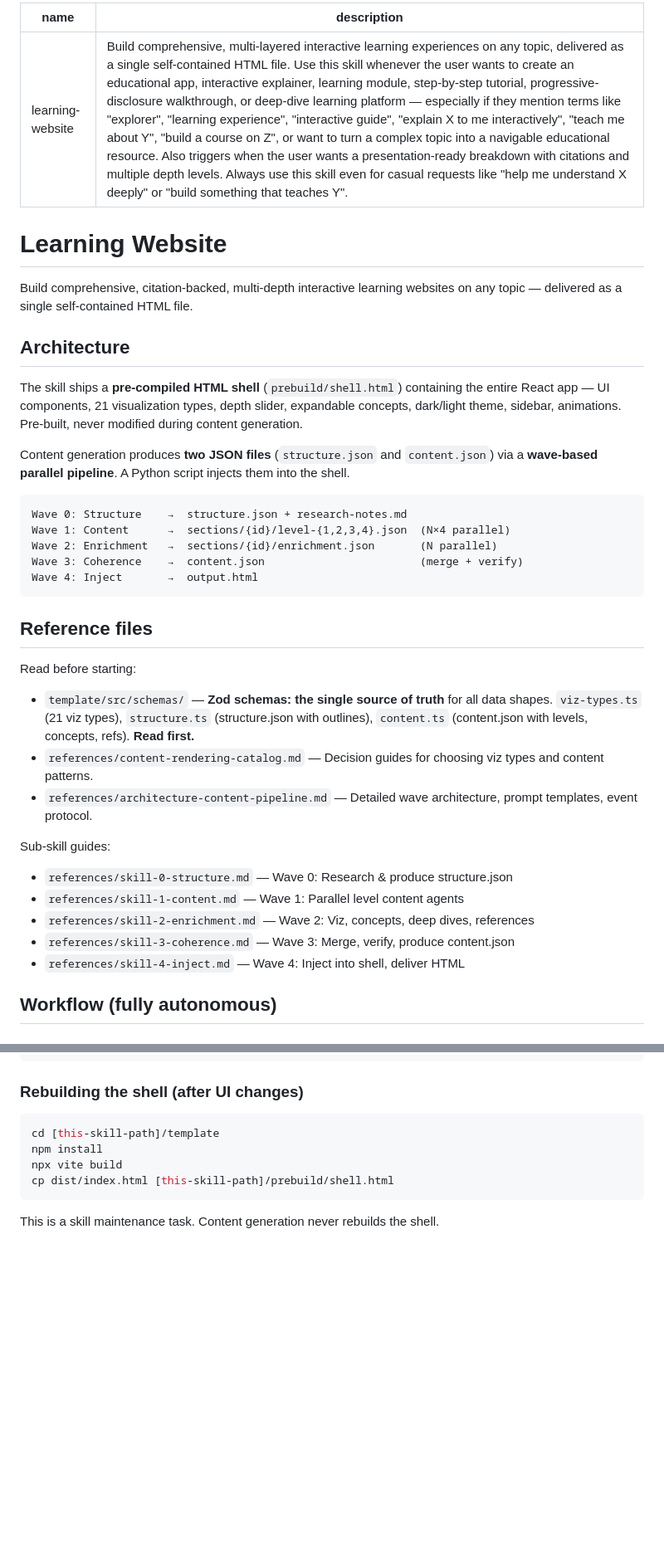
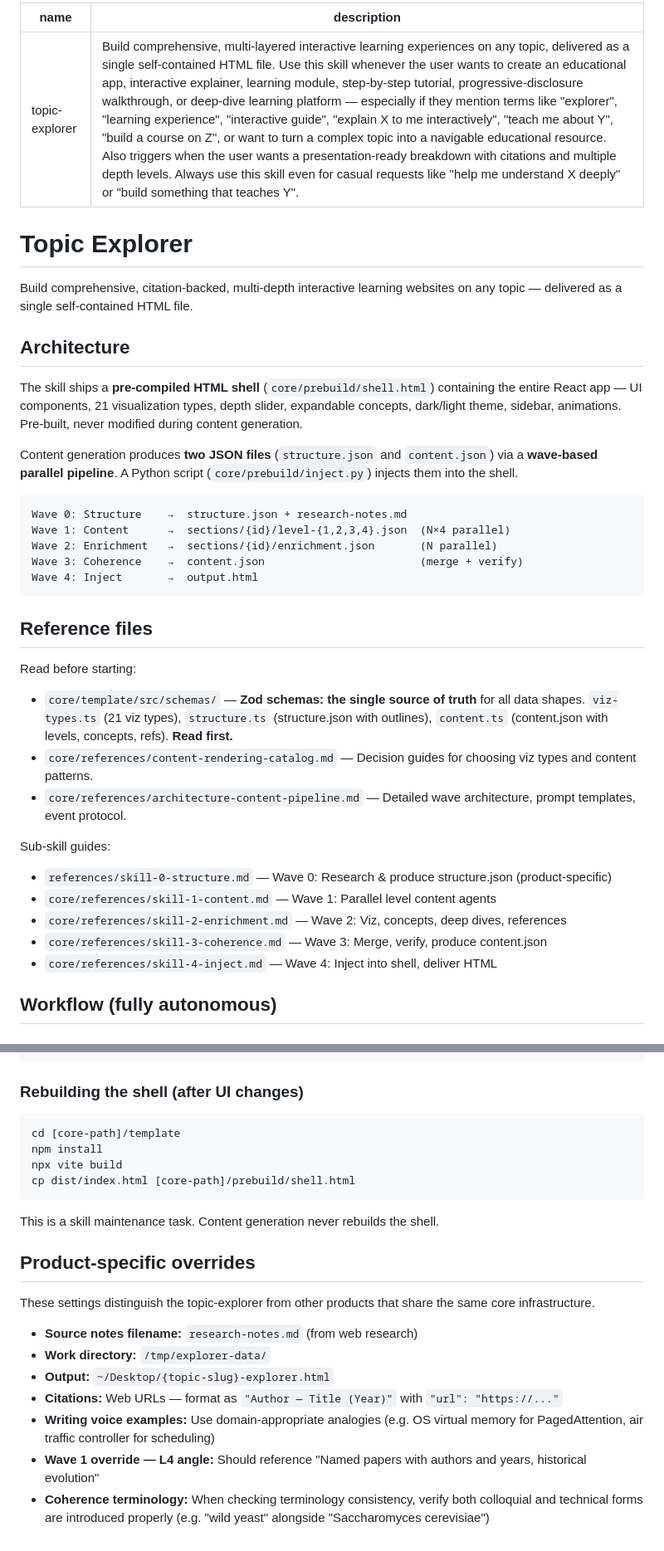
Before and after one commit to 0xc14m1z/generative-learning, a Markdown page: products/topic-explorer/SKILL.md, 2 parts joined by grey strips. Shown at 83% size. GitHub-like rendering; blank space fills up the shorter version.

Commit message:
refactor: migrate topic-explorer to products/ directory
Move learning-website SKILL.md and skill-0-structure.md into
products/topic-explorer/, update all paths to reference core/
for shared infrastructure, and add product-specific overrides
section for topic-explorer configuration.

Co-Authored-By: Claude Opus 4.6 (1M context) <noreply@anthropic.com>

````diff
--- a/learning-website/SKILL.md
+++ b/products/topic-explorer/SKILL.md
@@ -1,17 +1,17 @@
 ---
-name: learning-website
+name: topic-explorer
 description: Build comprehensive, multi-layered interactive learning experiences on any topic, delivered as a single self-contained HTML file. Use this skill whenever the user wants to create an educational app, interactive explainer, learning module, step-by-step tutorial, progressive-disclosure walkthrough, or deep-dive learning platform — especially if they mention terms like "explorer", "learning experience", "interactive guide", "explain X to me interactively", "teach me about Y", "build a course on Z", or want to turn a complex topic into a navigable educational resource. Also triggers when the user wants a presentation-ready breakdown with citations and multiple depth levels. Always use this skill even for casual requests like "help me understand X deeply" or "build something that teaches Y".
 ---
 
-# Learning Website
+# Topic Explorer
 
 Build comprehensive, citation-backed, multi-depth interactive learning websites on any topic — delivered as a single self-contained HTML file.
 
 ## Architecture
 
-The skill ships a **pre-compiled HTML shell** (`prebuild/shell.html`) containing the entire React app — UI components, 21 visualization types, depth slider, expandable concepts, dark/light theme, sidebar, animations. Pre-built, never modified during content generation.
+The skill ships a **pre-compiled HTML shell** (`core/prebuild/shell.html`) containing the entire React app — UI components, 21 visualization types, depth slider, expandable concepts, dark/light theme, sidebar, animations. Pre-built, never modified during content generation.
 
-Content generation produces **two JSON files** (`structure.json` and `content.json`) via a **wave-based parallel pipeline**. A Python script injects them into the shell.
+Content generation produces **two JSON files** (`structure.json` and `content.json`) via a **wave-based parallel pipeline**. A Python script (`core/prebuild/inject.py`) injects them into the shell.
 
 ```
 Wave 0: Structure    →  structure.json + research-notes.md
@@ -24,16 +24,16 @@ Wave 4: Inject       →  output.html
 ## Reference files
 
 Read before starting:
-- `template/src/schemas/` — **Zod schemas: the single source of truth** for all data shapes. `viz-types.ts` (21 viz types), `structure.ts` (structure.json with outlines), `content.ts` (content.json with levels, concepts, refs). **Read first.**
-- `references/content-rendering-catalog.md` — Decision guides for choosing viz types and content patterns.
-- `references/architecture-content-pipeline.md` — Detailed wave architecture, prompt templates, event protocol.
+- `core/template/src/schemas/` — **Zod schemas: the single source of truth** for all data shapes. `viz-types.ts` (21 viz types), `structure.ts` (structure.json with outlines), `content.ts` (content.json with levels, concepts, refs). **Read first.**
+- `core/references/content-rendering-catalog.md` — Decision guides for choosing viz types and content patterns.
+- `core/references/architecture-content-pipeline.md` — Detailed wave architecture, prompt templates, event protocol.
 
 Sub-skill guides:
-- `references/skill-0-structure.md` — Wave 0: Research & produce structure.json
-- `references/skill-1-content.md` — Wave 1: Parallel level content agents
-- `references/skill-2-enrichment.md` — Wave 2: Viz, concepts, deep dives, references
-- `references/skill-3-coherence.md` — Wave 3: Merge, verify, produce content.json
-- `references/skill-4-inject.md` — Wave 4: Inject into shell, deliver HTML
+- `references/skill-0-structure.md` — Wave 0: Research & produce structure.json (product-specific)
+- `core/references/skill-1-content.md` — Wave 1: Parallel level content agents
+- `core/references/skill-2-enrichment.md` — Wave 2: Viz, concepts, deep dives, references
+- `core/references/skill-3-coherence.md` — Wave 3: Merge, verify, produce content.json
+- `core/references/skill-4-inject.md` — Wave 4: Inject into shell, deliver HTML
 
 ## Workflow (fully autonomous)
 
@@ -157,10 +157,22 @@ npm run dev
 ### Rebuilding the shell (after UI changes)
 
 ```bash
-cd [this-skill-path]/template
+cd [core-path]/template
 npm install
 npx vite build
-cp dist/index.html [this-skill-path]/prebuild/shell.html
+cp dist/index.html [core-path]/prebuild/shell.html
 ```
 
 This is a skill maintenance task. Content generation never rebuilds the shell.
+
+## Product-specific overrides
+
+These settings distinguish the topic-explorer from other products that share the same core infrastructure.
+
+- **Source notes filename:** `research-notes.md` (from web research)
+- **Work directory:** `/tmp/explorer-data/`
+- **Output:** `~/Desktop/{topic-slug}-explorer.html`
+- **Citations:** Web URLs — format as `"Author — Title (Year)"` with `"url": "https://..."`
+- **Writing voice examples:** Use domain-appropriate analogies (e.g. OS virtual memory for PagedAttention, air traffic controller for scheduling)
+- **Wave 1 override — L4 angle:** Should reference "Named papers with authors and years, historical evolution"
+- **Coherence terminology:** When checking terminology consistency, verify both colloquial and technical forms are introduced properly (e.g. "wild yeast" alongside "Saccharomyces cerevisiae")
````
Also changed, not shown: other parts of products/topic-explorer/SKILL.md (+6 -6 lines), 2 other files.
